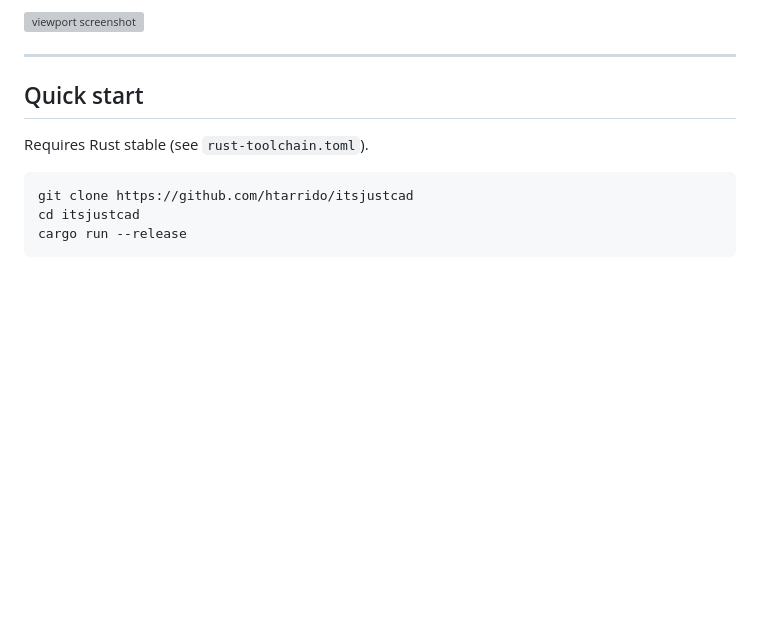
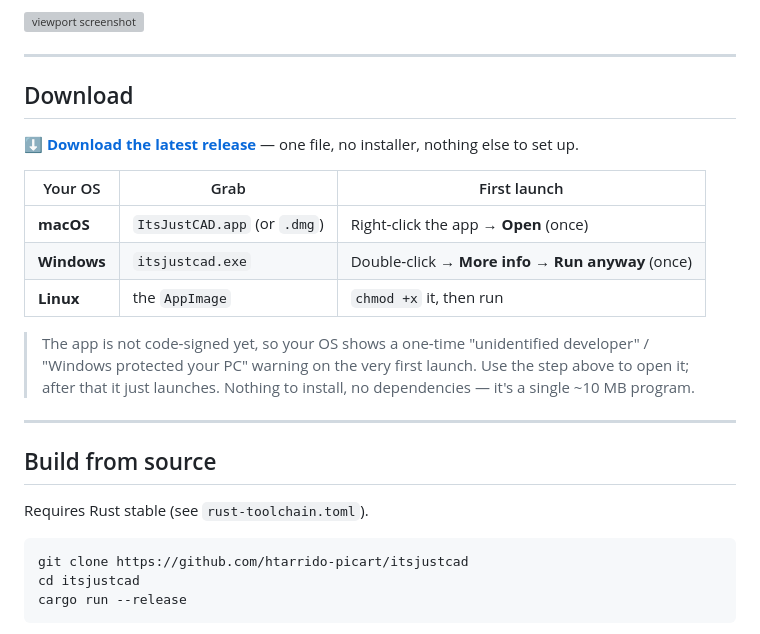
Before and after one commit to htarrido-picart/itsjustcad, a Markdown page: README.md, the part around the change. GitHub-like rendering; blank space fills up the shorter version; grey boxes are pictures that could not be loaded.

````diff
--- a/README.md
+++ b/README.md
@@ -15,12 +15,29 @@ that draws with the exact same commands you type.
 
 ---
 
-## Quick start
+## Download
+
+**[⬇ Download the latest release](https://github.com/htarrido-picart/itsjustcad/releases/latest)** — one file, no installer, nothing else to set up.
+
+| Your OS | Grab | First launch |
+|---|---|---|
+| **macOS** | `ItsJustCAD.app` (or `.dmg`) | Right‑click the app → **Open** (once) |
+| **Windows** | `itsjustcad.exe` | Double‑click → **More info → Run anyway** (once) |
+| **Linux** | the `AppImage` | `chmod +x` it, then run |
+
+> The app is not code‑signed yet, so your OS shows a one‑time "unidentified
+> developer" / "Windows protected your PC" warning on the very first launch.
+> Use the step above to open it; after that it just launches. Nothing to
+> install, no dependencies — it's a single ~10 MB program.
+
+---
+
+## Build from source
 
 Requires Rust stable (see `rust-toolchain.toml`).
 
 ```sh
-git clone https://github.com/htarrido/itsjustcad
+git clone https://github.com/htarrido-picart/itsjustcad
 cd itsjustcad
 cargo run --release
 ```
````
Also changed, not shown: SECURITY.md (added, +38 -0 lines), docs/security-review-2026-08-24.md (deleted, +0 -150 lines).
